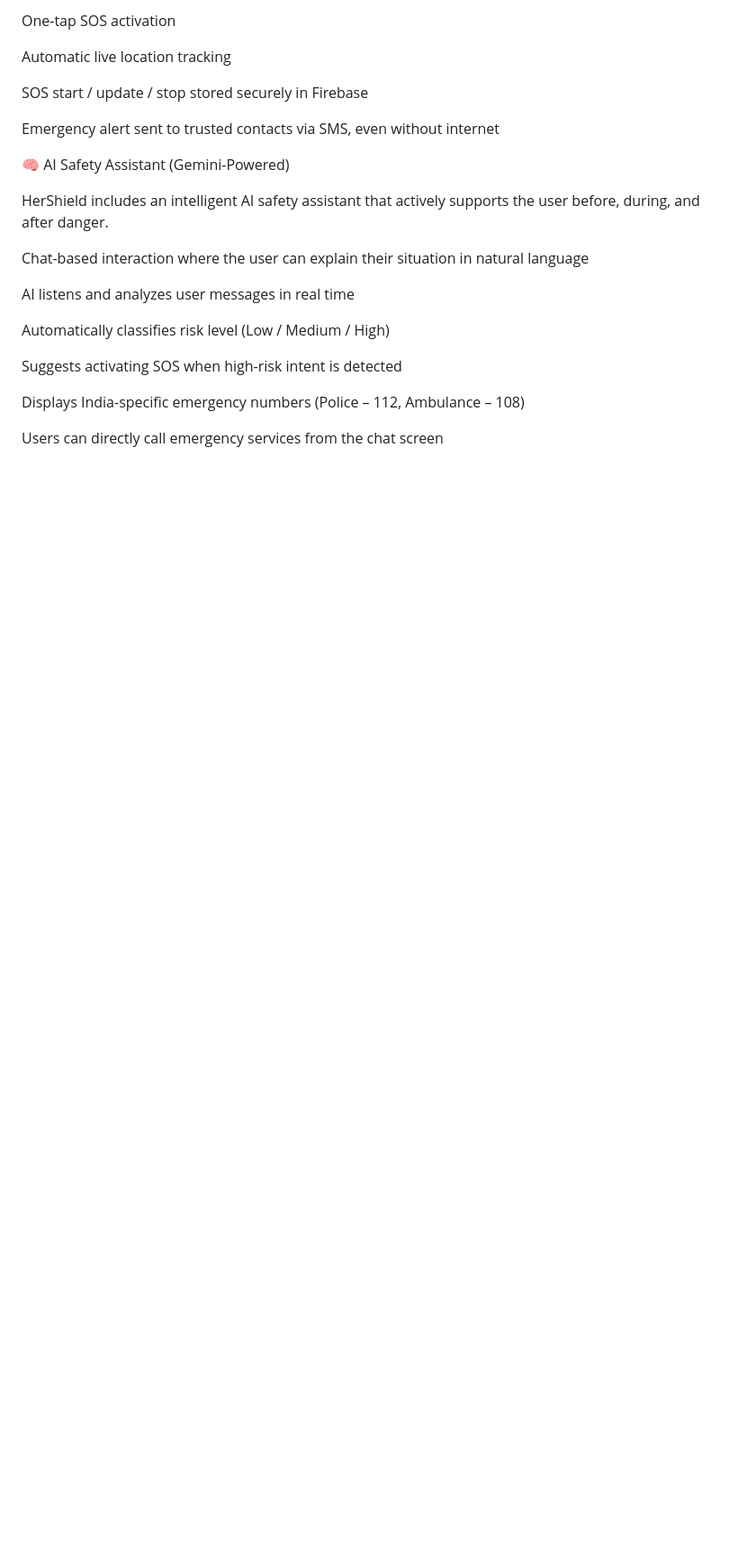
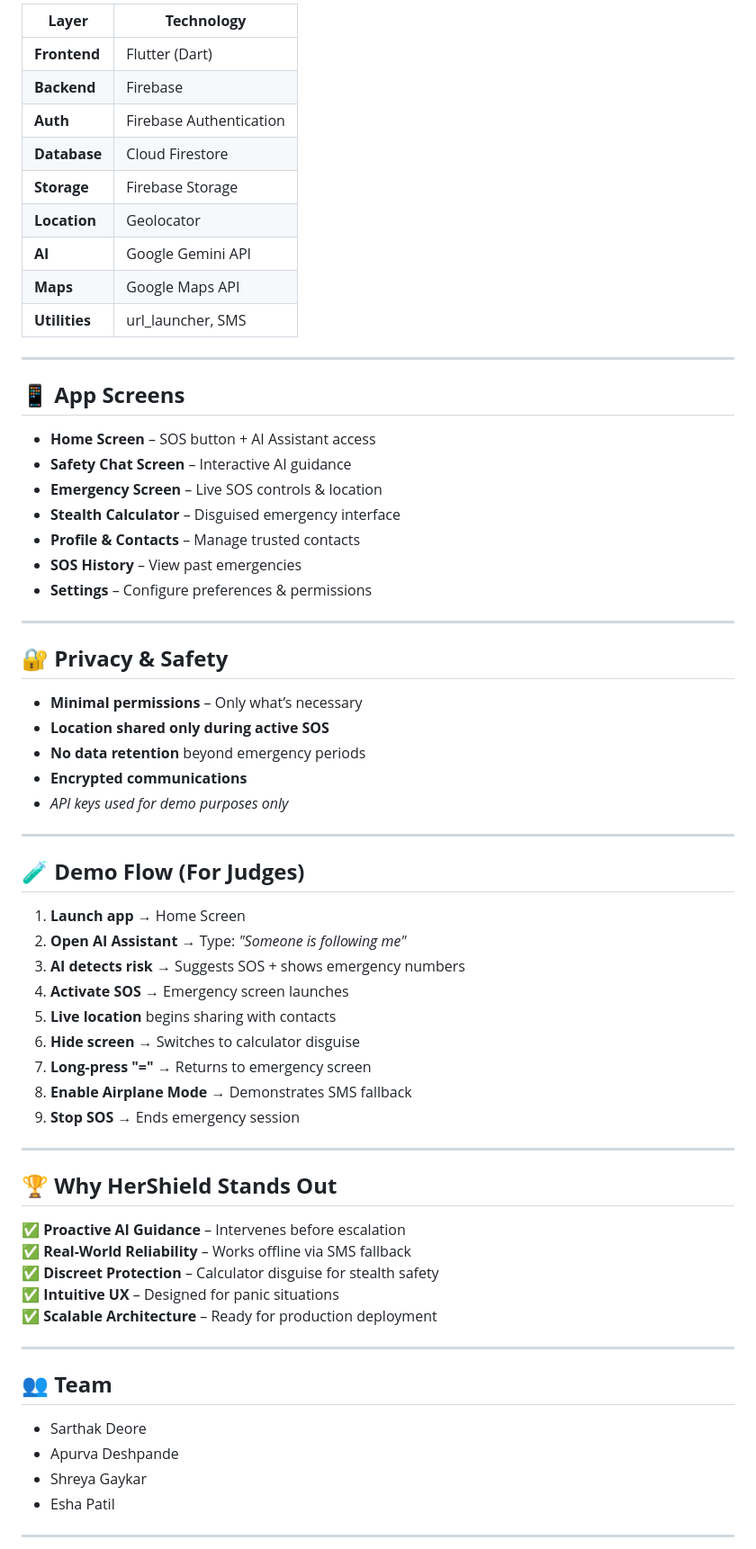
Before and after one commit to iamsarthakx7/HerShield, a Markdown page: README.md, the part around the change printed below. Shown: that part at 90% size. GitHub-like rendering; blank space fills up the shorter version.

```diff
--- a/README.md
+++ b/README.md
@@ -31,25 +64,65 @@ Stealth emergency mode
 
-One-tap SOS activation
+| **Layer**     | **Technology**          |
+|---------------|-------------------------|
+| **Frontend**  | Flutter (Dart)          |
+| **Backend**   | Firebase                |
+| **Auth**      | Firebase Authentication |
+| **Database**  | Cloud Firestore         |
+| **Storage**   | Firebase Storage        |
+| **Location**  | Geolocator              |
+| **AI**        | Google Gemini API       |
+| **Maps**      | Google Maps API         |
+| **Utilities** | url_launcher, SMS       |
 
-Automatic live location tracking
+---
 
-SOS start / update / stop stored securely in Firebase
+## 📱 **App Screens**
+- **Home Screen** – SOS button + AI Assistant access
+- **Safety Chat Screen** – Interactive AI guidance
+- **Emergency Screen** – Live SOS controls & location
+- **Stealth Calculator** – Disguised emergency interface
+- **Profile & Contacts** – Manage trusted contacts
+- **SOS History** – View past emergencies
+- **Settings** – Configure preferences & permissions
 
-Emergency alert sent to trusted contacts via SMS, even without internet
+---
 
-🧠 AI Safety Assistant (Gemini-Powered)
+## 🔐 **Privacy & Safety**
+- **Minimal permissions** – Only what’s necessary
+- **Location shared only during active SOS**
+- **No data retention** beyond emergency periods
+- **Encrypted communications**
+- *API keys used for demo purposes only*
 
-HerShield includes an intelligent AI safety assistant that actively supports the user before, during, and after danger.
+---
 
-Chat-based interaction where the user can explain their situation in natural language
+## 🧪 **Demo Flow (For Judges)**
+1. **Launch app** → Home Screen
+2. **Open AI Assistant** → Type: *"Someone is following me"*
+3. **AI detects risk** → Suggests SOS + shows emergency numbers
+4. **Activate SOS** → Emergency screen launches
+5. **Live location** begins sharing with contacts
+6. **Hide screen** → Switches to calculator disguise
+7. **Long-press "="** → Returns to emergency screen
+8. **Enable Airplane Mode** → Demonstrates SMS fallback
+9. **Stop SOS** → Ends emergency session
 
-AI listens and analyzes user messages in real time
+---
 
-Automatically classifies risk level (Low / Medium / High)
+## 🏆 **Why HerShield Stands Out**
+✅ **Proactive AI Guidance** – Intervenes before escalation
+✅ **Real-World Reliability** – Works offline via SMS fallback
+✅ **Discreet Protection** – Calculator disguise for stealth safety
+✅ **Intuitive UX** – Designed for panic situations
+✅ **Scalable Architecture** – Ready for production deployment
 
-Suggests activating SOS when high-risk intent is detected
+---
 
-Displays India-specific emergency numbers (Police – 112, Ambulance – 108)
+## 👥 **Team**
+- Sarthak Deore
+- Apurva Deshpande
+- Shreya Gaykar
+- Esha Patil
 
-Users can directly call emergency services from the chat screen
+---
 
```
Also changed, not shown: other parts of README.md (+64 -172 lines).
